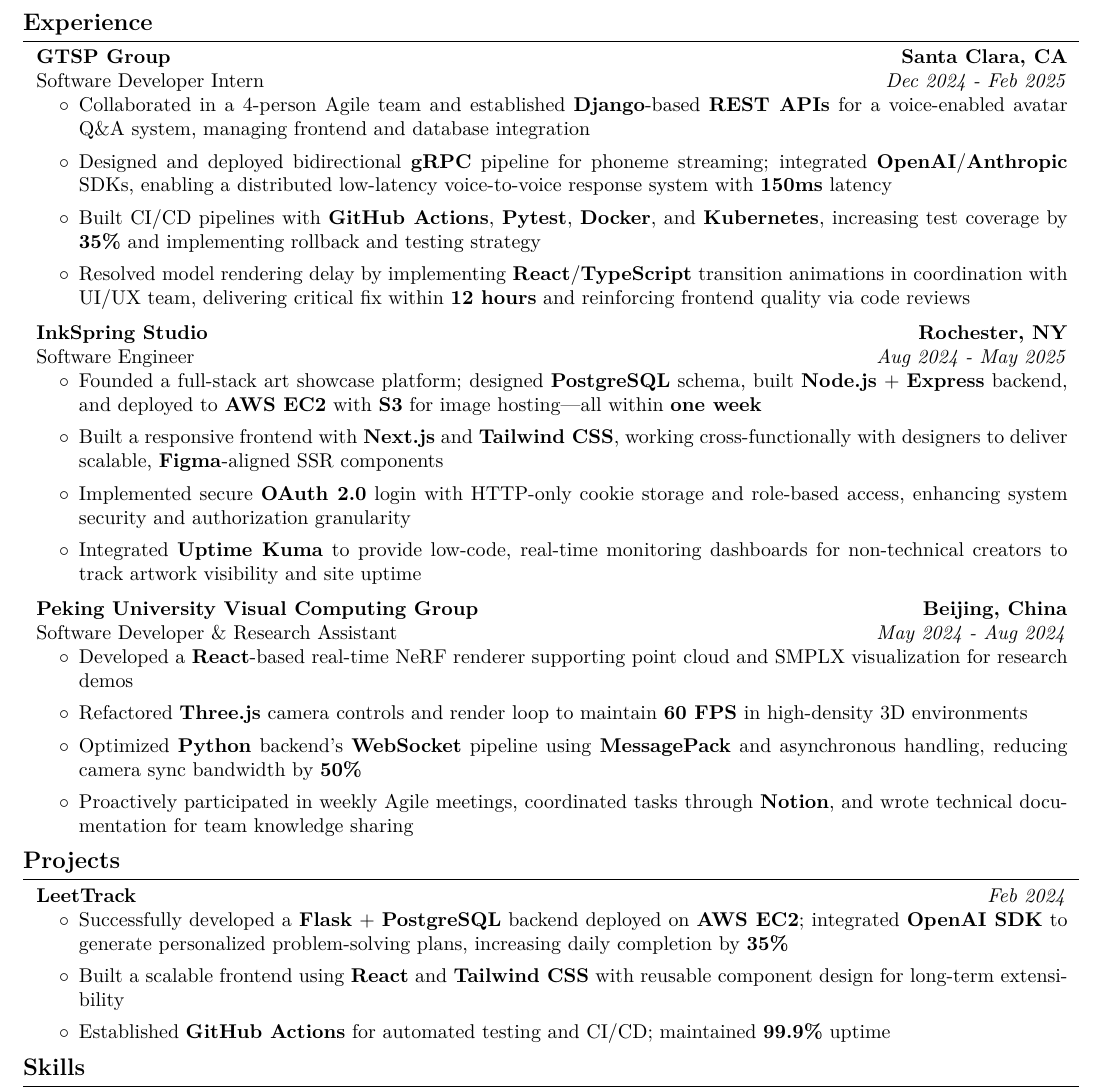
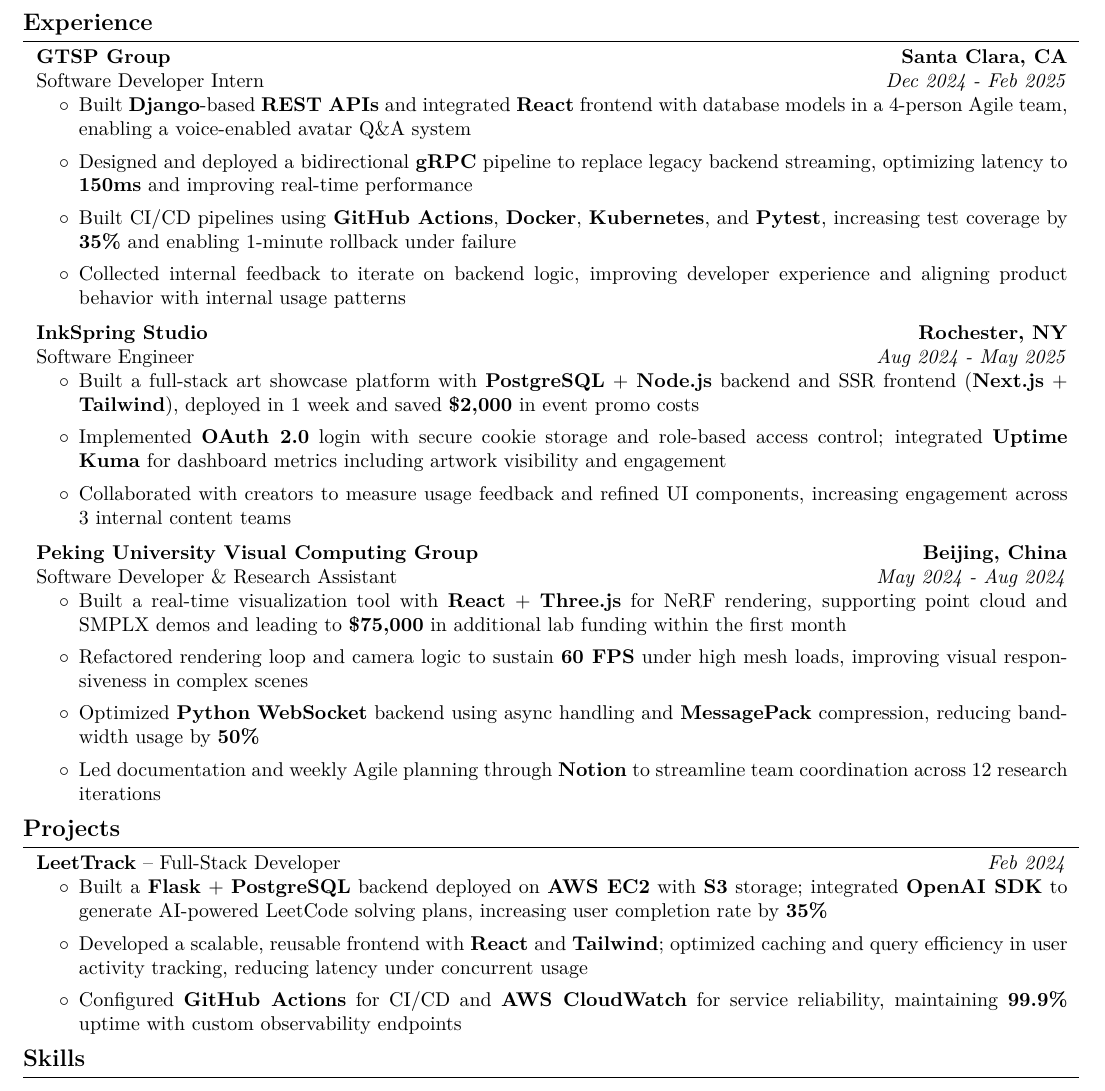
Before and after one commit to EdwardJiazhenTan/Resume-workflow, a LaTeX CV (src/resume.tex, which reads src/sections/experience.tex, src/sections/projects.tex): part of the page, cut so that both start at the same text. Compiled offline with pdfLaTeX.

Commit message:
update: customize resume for Amazon with AWS services and performance metrics

```diff
--- a/src/sections/experience.tex
+++ b/src/sections/experience.tex
@@ -10,10 +10,10 @@
 \end{twocolentry}
 \begin{onecolentry}
     \begin{highlights}
-        \item Collaborated in a 4-person Agile team and established \textbf{Django}-based \textbf{REST APIs} for a voice-enabled avatar Q\&A system, managing frontend and database integration
-        \item Designed and deployed bidirectional \textbf{gRPC} pipeline for phoneme streaming; integrated \textbf{OpenAI}/\textbf{Anthropic} SDKs, enabling a distributed low-latency voice-to-voice response system with \textbf{150ms} latency
-        \item Built CI/CD pipelines with \textbf{GitHub Actions}, \textbf{Pytest}, \textbf{Docker}, and \textbf{Kubernetes}, increasing test coverage by \textbf{35\%} and implementing rollback and testing strategy
-        \item Resolved model rendering delay by implementing \textbf{React}/\textbf{TypeScript} transition animations in coordination with UI/UX team, delivering critical fix within \textbf{12 hours} and reinforcing frontend quality via code reviews
+        \item Built \textbf{Django}-based \textbf{REST APIs} and integrated \textbf{React} frontend with database models in a 4-person Agile team, enabling a voice-enabled avatar Q\&A system
+        \item Designed and deployed a bidirectional \textbf{gRPC} pipeline to replace legacy backend streaming, optimizing latency to \textbf{150ms} and improving real-time performance
+        \item Built CI/CD pipelines using \textbf{GitHub Actions}, \textbf{Docker}, \textbf{Kubernetes}, and \textbf{Pytest}, increasing test coverage by \textbf{35\%} and enabling 1-minute rollback under failure
+        \item Collected internal feedback to iterate on backend logic, improving developer experience and aligning product behavior with internal usage patterns
     \end{highlights}
 \end{onecolentry}
 
@@ -29,10 +29,9 @@
 \end{twocolentry}
 \begin{onecolentry}
     \begin{highlights}
-        \item Founded a full-stack art showcase platform; designed \textbf{PostgreSQL} schema, built \textbf{Node.js} + \textbf{Express} backend, and deployed to \textbf{AWS EC2} with \textbf{S3} for image hosting—all within \textbf{one week}
-        \item Built a responsive frontend with \textbf{Next.js} and \textbf{Tailwind CSS}, working cross-functionally with designers to deliver scalable, \textbf{Figma}-aligned SSR components
-        \item Implemented secure \textbf{OAuth 2.0} login with HTTP-only cookie storage and role-based access, enhancing system security and authorization granularity
-        \item Integrated \textbf{Uptime Kuma} to provide low-code, real-time monitoring dashboards for non-technical creators to track artwork visibility and site uptime
+        \item Built a full-stack art showcase platform with \textbf{PostgreSQL} + \textbf{Node.js} backend and SSR frontend (\textbf{Next.js} + \textbf{Tailwind}), deployed in 1 week and saved \textbf{\$2,000} in event promo costs
+        \item Implemented \textbf{OAuth 2.0} login with secure cookie storage and role-based access control; integrated \textbf{Uptime Kuma} for dashboard metrics including artwork visibility and engagement
+        \item Collaborated with creators to measure usage feedback and refined UI components, increasing engagement across 3 internal content teams
     \end{highlights}
 \end{onecolentry}
 
@@ -48,9 +47,9 @@
 \end{twocolentry}
 \begin{onecolentry}
     \begin{highlights}
-        \item Developed a \textbf{React}-based real-time NeRF renderer supporting point cloud and SMPLX visualization for research demos
-        \item Refactored \textbf{Three.js} camera controls and render loop to maintain \textbf{60 FPS} in high-density 3D environments
-        \item Optimized \textbf{Python} backend's \textbf{WebSocket} pipeline using \textbf{MessagePack} and asynchronous handling, reducing camera sync bandwidth by \textbf{50\%}
-        \item Proactively participated in weekly Agile meetings, coordinated tasks through \textbf{Notion}, and wrote technical documentation for team knowledge sharing
+        \item Built a real-time visualization tool with \textbf{React} + \textbf{Three.js} for NeRF rendering, supporting point cloud and SMPLX demos and leading to \textbf{\$75,000} in additional lab funding within the first month
+        \item Refactored rendering loop and camera logic to sustain \textbf{60 FPS} under high mesh loads, improving visual responsiveness in complex scenes
+        \item Optimized \textbf{Python} \textbf{WebSocket} backend using async handling and \textbf{MessagePack} compression, reducing bandwidth usage by \textbf{50\%}
+        \item Led documentation and weekly Agile planning through \textbf{Notion} to streamline team coordination across 12 research iterations
     \end{highlights}
 \end{onecolentry}
--- a/src/sections/projects.tex
+++ b/src/sections/projects.tex
@@ -3,13 +3,13 @@
 \begin{twocolentry}{
     \textit{Feb 2024}
 }{
-    \textbf{LeetTrack}
+    \textbf{LeetTrack} -- \text{Full-Stack Developer}
 }
 \end{twocolentry}
 \begin{onecolentry}
     \begin{highlights}
-        \item Successfully developed a \textbf{Flask} + \textbf{PostgreSQL} backend deployed on \textbf{AWS EC2}; integrated \textbf{OpenAI SDK} to generate personalized problem-solving plans, increasing daily completion by \textbf{35\%}
-        \item Built a scalable frontend using \textbf{React} and \textbf{Tailwind CSS} with reusable component design for long-term extensibility
-        \item Established \textbf{GitHub Actions} for automated testing and CI/CD; maintained \textbf{99.9\%} uptime
+        \item Built a \textbf{Flask} + \textbf{PostgreSQL} backend deployed on \textbf{AWS EC2} with \textbf{S3} storage; integrated \textbf{OpenAI SDK} to generate AI-powered LeetCode solving plans, increasing user completion rate by \textbf{35\%}
+        \item Developed a scalable, reusable frontend with \textbf{React} and \textbf{Tailwind}; optimized caching and query efficiency in user activity tracking, reducing latency under concurrent usage
+        \item Configured \textbf{GitHub Actions} for CI/CD and \textbf{AWS CloudWatch} for service reliability, maintaining \textbf{99.9\%} uptime with custom observability endpoints
     \end{highlights}
 \end{onecolentry}
```
